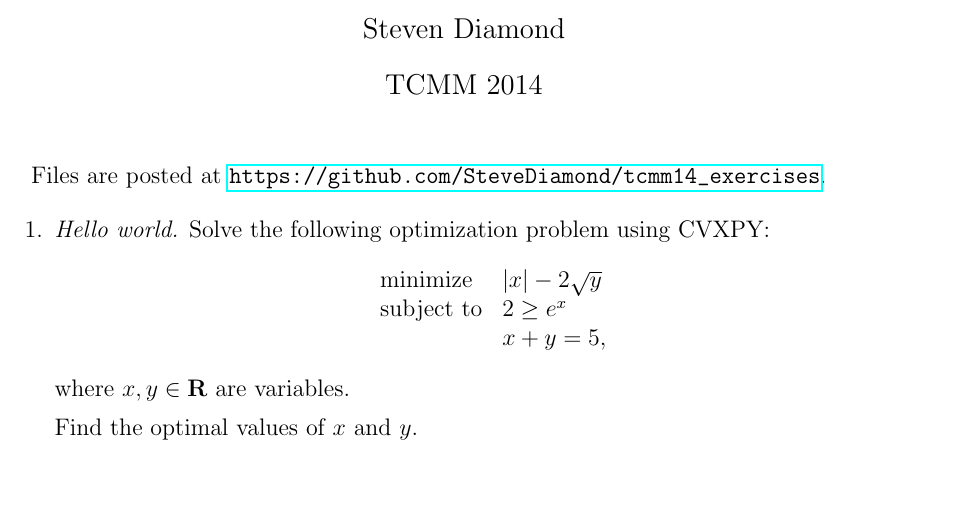
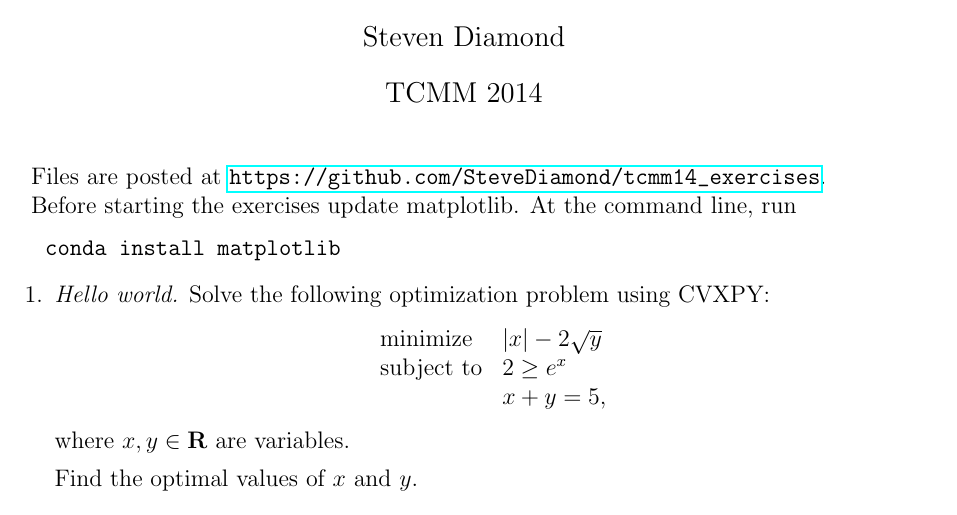
Before and after one commit to smyth7/tcmm14_exercises, a LaTeX problem sheet (notes/exercises.tex): part of page 1 of 3, cut so that both start at the same text, the shorter picture padded with empty space. Compiled offline with LaTeX, dvips and Ghostscript.

Commit message:
added matplotlib note

```diff
--- a/notes/exercises.tex
+++ b/notes/exercises.tex
@@ -14,6 +14,11 @@
 \maketitle
 
 Files are posted at \url{https://github.com/SteveDiamond/tcmm14_exercises}.
+
+Before starting the exercises update matplotlib. At the command line, run
+\begin{verbatim}
+    conda install matplotlib
+\end{verbatim}
 
 \begin{enumerate}
 \item\emph{Hello world.}
```
Also changed, not shown: notes/exercises.pdf.
